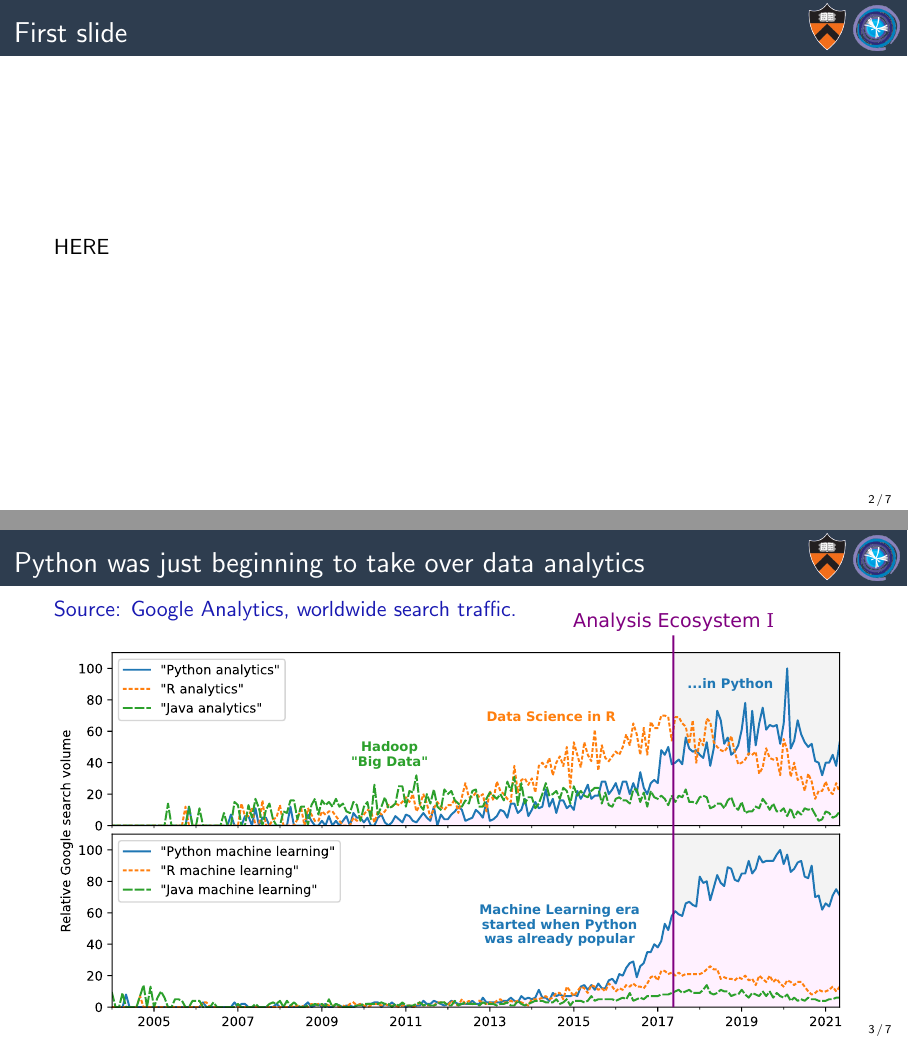
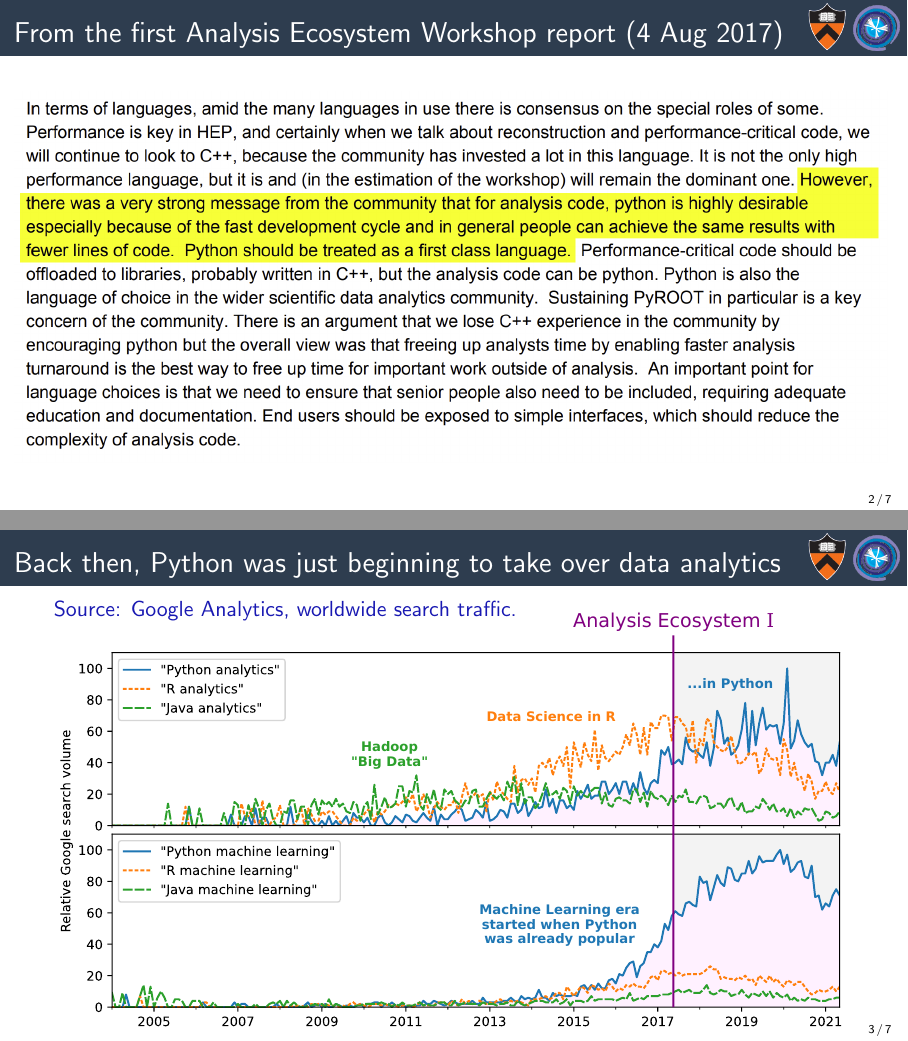
Before and after one commit to jpivarski-talks/2022-05-23-analysis-ux-python-hep, LaTeX slides (main.tex): pages 2 and 3 of 8, joined at a grey line. Compiled offline with pdfLaTeX.

Commit message:
Writing.

```diff
--- a/main.tex
+++ b/main.tex
@@ -56,12 +56,15 @@
 
 % START START START START START START START START START START START START START
 
-\begin{frame}{First slide}
+\begin{frame}{From the first Analysis Ecosystem Workshop report (4 Aug 2017)}
 \vspace{0.5 cm}
-HERE
+\begin{columns}
+\column{1.1\linewidth}
+\includegraphics[width=\linewidth]{PLOTS/ecosystem-2017-python-first-class-2.png}
+\end{columns}
 \end{frame}
 
-\begin{frame}{Python was just beginning to take over data analytics}
+\begin{frame}{Back then, Python was just beginning to take over data analytics}
 \vspace{0.25 cm}
 \textcolor{darkblue}{Source: Google Analytics, worldwide search traffic.}
 
```
Also changed, not shown: PLOTS/ecosystem-2017-python-first-class-2.png (added), PLOTS/ecosystem-2017-python-first-class.png (added), PLOTS/github-histogram-libraries.pdf, PLOTS/github-histogram-libraries.svg, main.tex (4 more changed lines).
